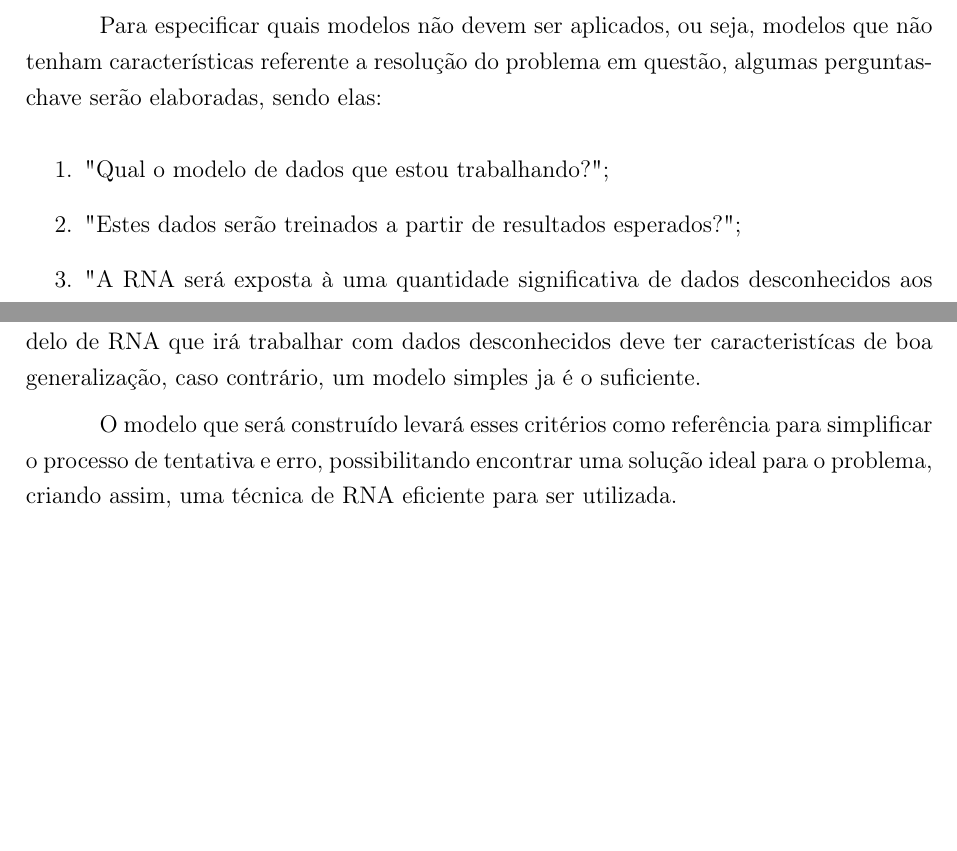
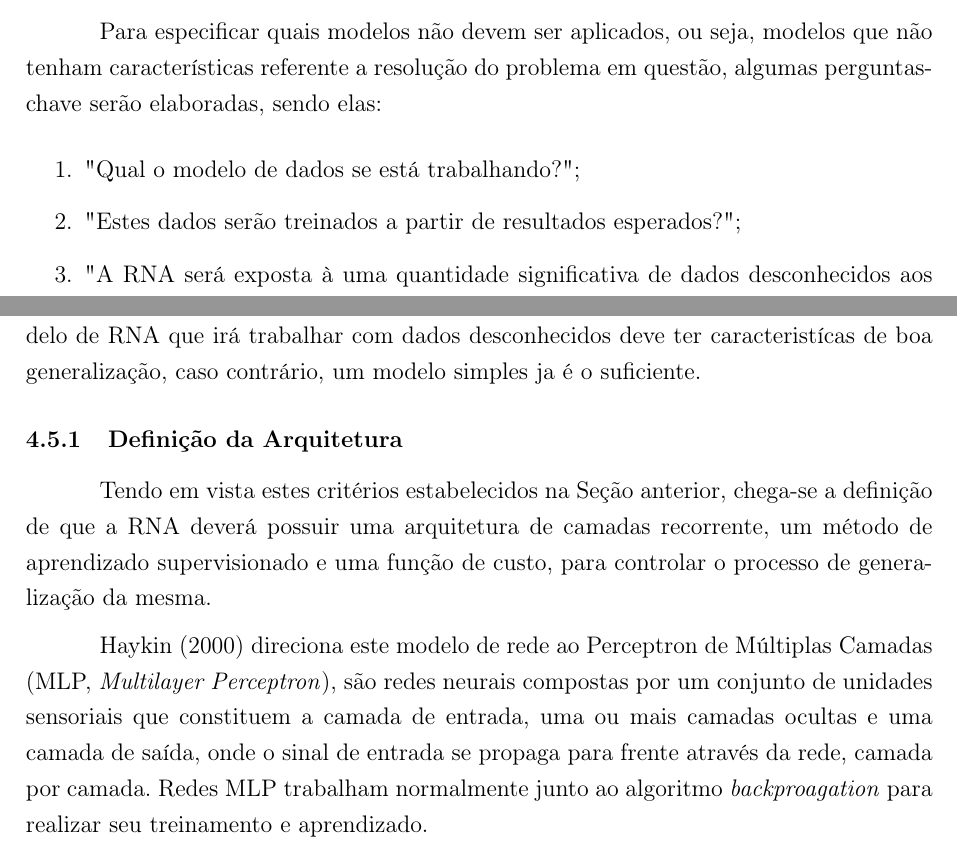
Before and after one commit to nativanando/tcc, a LaTeX thesis (Dissertacao-latex/modelo.tex, which reads Dissertacao-latex/Capitulos/materiais_metodo.tex): two parts of page 37 of 41, joined at a grey line, cut so that both start at the same text, the shorter picture padded with empty space. Compiled offline with pdfLaTeX; a missing font is replaced by an installed copy or a similar font.

Commit message:
iniciando definição do modelo MLP com backpropagation, capitulo 4

```diff
--- a/Dissertacao-latex/Capitulos/materiais_metodo.tex
+++ b/Dissertacao-latex/Capitulos/materiais_metodo.tex
@@ -107,10 +107,10 @@ Tendo como base o conhecimento adquirido no Capítulo 3, a definição de um mod
 
 Porém, com o estudo realizado no Capítulo 3, esse processo pode ser menos custoso do que parece. Avaliar o problema em que se está trabalhando junto com o conhecimento teórico é de grande auxílio para a especificação e construção de um modelo inicial que se aproxime do desejado.
 
-Para especificar quais modelos não devem ser aplicados, ou seja, modelos que não tenham características referente a resolução do problema em 	questão, algumas perguntas-chave serão elaboradas, sendo elas:
+Para especificar quais modelos não devem ser aplicados, ou seja, modelos que não tenham características referente a resolução do problema em questão, algumas perguntas-chave serão elaboradas, sendo elas:
 
 \begin{enumerate}\label{enumerate-questions}
-\item "Qual o modelo de dados que estou trabalhando?";
+\item "Qual o modelo de dados se está trabalhando?";
 \item "Estes dados serão treinados a partir de resultados esperados?";
 \item "A RNA será exposta à uma quantidade significativa de dados desconhecidos aos treinados?".
 \end{enumerate}
@@ -121,4 +121,8 @@ A segunda pergunta refere-se ao processo de aprendizagem. Se os dados são trein
 
 A terceira pergunta refere-se à capacidade de generalização. Sendo assim, um modelo de RNA que irá trabalhar com dados desconhecidos deve ter caracteristícas de boa generalização, caso contrário, um modelo simples ja é o suficiente.
 
-O modelo que será construído levará esses critérios como referência para simplificar o processo de tentativa e erro, possibilitando encontrar uma solução ideal para o problema, criando assim, uma técnica de RNA eficiente para ser utilizada.
+\subsection{Definição da Arquitetura}
+
+Tendo em vista estes critérios estabelecidos na Seção anterior, chega-se a definição de que a RNA deverá possuir uma arquitetura de camadas recorrente, um método de aprendizado supervisionado e uma função de custo, para controlar o processo de generalização da mesma.
+
+\citeonline{haykin2000} direciona este modelo de rede ao Perceptron de Múltiplas Camadas (MLP, \textit{Multilayer Perceptron}), são redes neurais compostas por um conjunto de unidades sensoriais que constituem a camada de entrada, uma ou mais camadas ocultas e uma camada de saída, onde o sinal de entrada se propaga para frente através da rede, camada por camada. Redes MLP trabalham normalmente junto ao algoritmo \textit{backproagation} para realizar seu treinamento e aprendizado.
```
Also changed, not shown: Dissertacao-latex/modelo.pdf, 5 other files.
